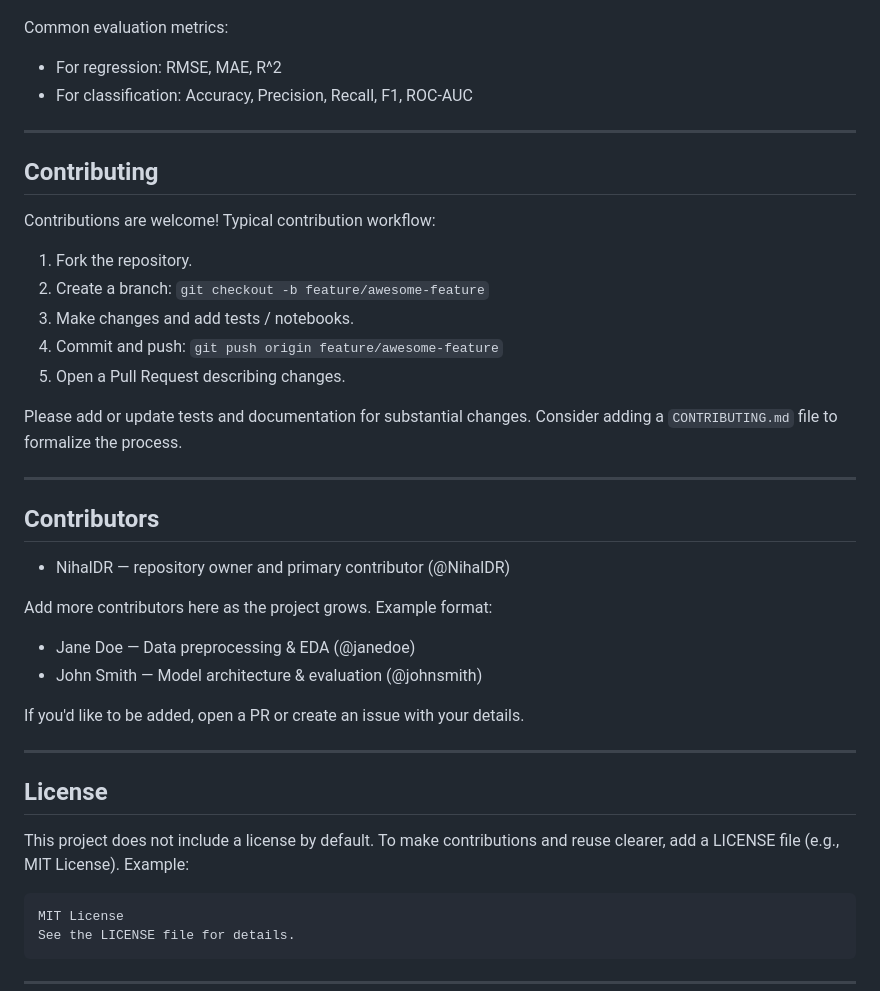
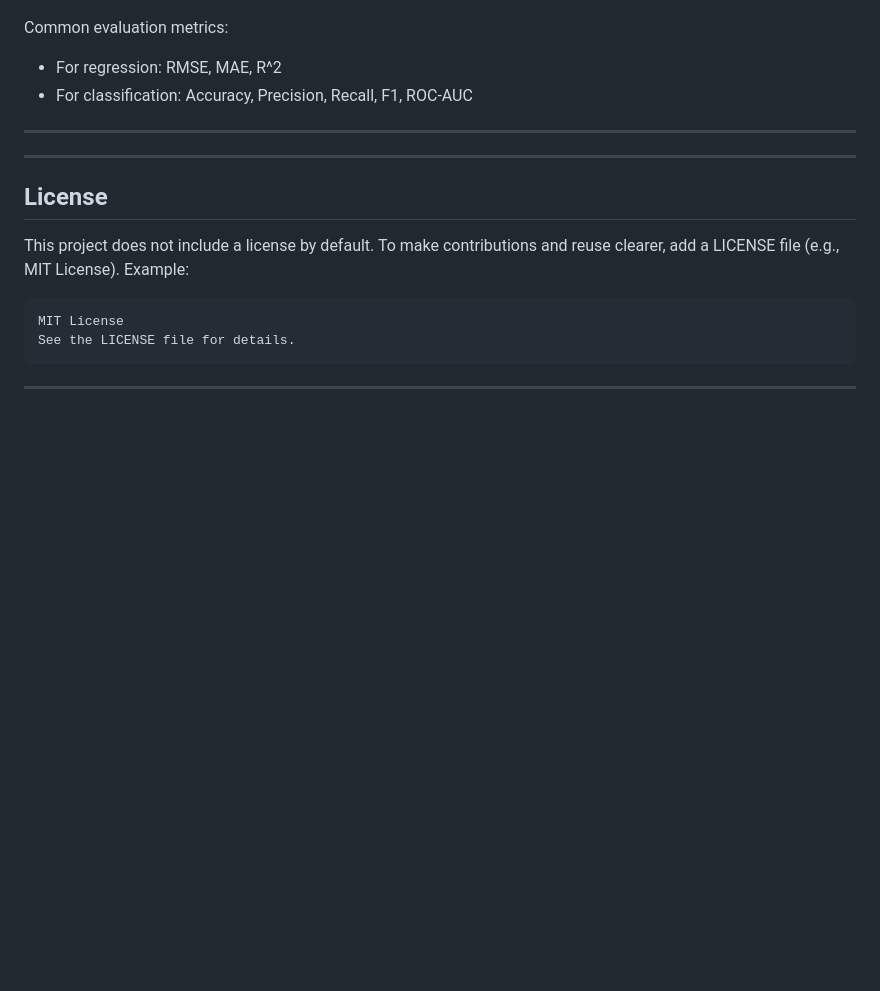
Before and after one commit to NihalDR/Student-Performance-Predictor, a Markdown page: README.md, the part around the change printed below. GitHub-like rendering; blank space fills up the shorter version.

```diff
--- a/README.md
+++ b/README.md
@@ -164,31 +140,6 @@ Common evaluation metrics:
 
 ---
 
-## Contributing
-
-Contributions are welcome! Typical contribution workflow:
-
-1. Fork the repository.
-2. Create a branch: `git checkout -b feature/awesome-feature`
-3. Make changes and add tests / notebooks.
-4. Commit and push: `git push origin feature/awesome-feature`
-5. Open a Pull Request describing changes.
-
-Please add or update tests and documentation for substantial changes. Consider adding a `CONTRIBUTING.md` file to formalize the process.
-
----
-
-## Contributors
-
-- NihalDR — repository owner and primary contributor (@NihalDR)
-
-Add more contributors here as the project grows. Example format:
-
-- Jane Doe — Data preprocessing & EDA (@janedoe)
-- John Smith — Model architecture & evaluation (@johnsmith)
-
-If you'd like to be added, open a PR or create an issue with your details.
-
 ---
 
 ## License
```
Also changed, not shown: other parts of README.md (+0 -24 lines).
